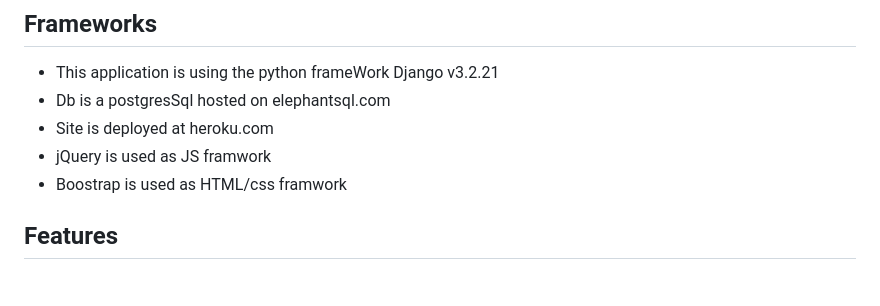
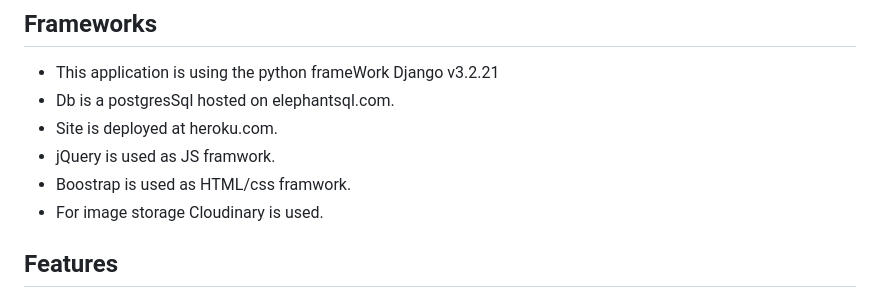
Before and after one commit to CamillaTH/portfolio-4, a Markdown page: README.md, the part around the change. GitHub-like rendering.

Commit message:
added comment to readme

```diff
--- a/README.md
+++ b/README.md
@@ -52,10 +52,11 @@ Agile development was used during development of this site project board can be
 ## Frameworks
 
 * This application is using the python frameWork Django v3.2.21
-* Db is a postgresSql hosted on elephantsql.com
-* Site is deployed at heroku.com
-* jQuery is used as JS framwork
-* Boostrap is used as HTML/css framwork
+* Db is a postgresSql hosted on elephantsql.com.
+* Site is deployed at heroku.com.
+* jQuery is used as JS framwork.
+* Boostrap is used as HTML/css framwork.
+* For image storage Cloudinary is used.
 
 
 ## Features
```
